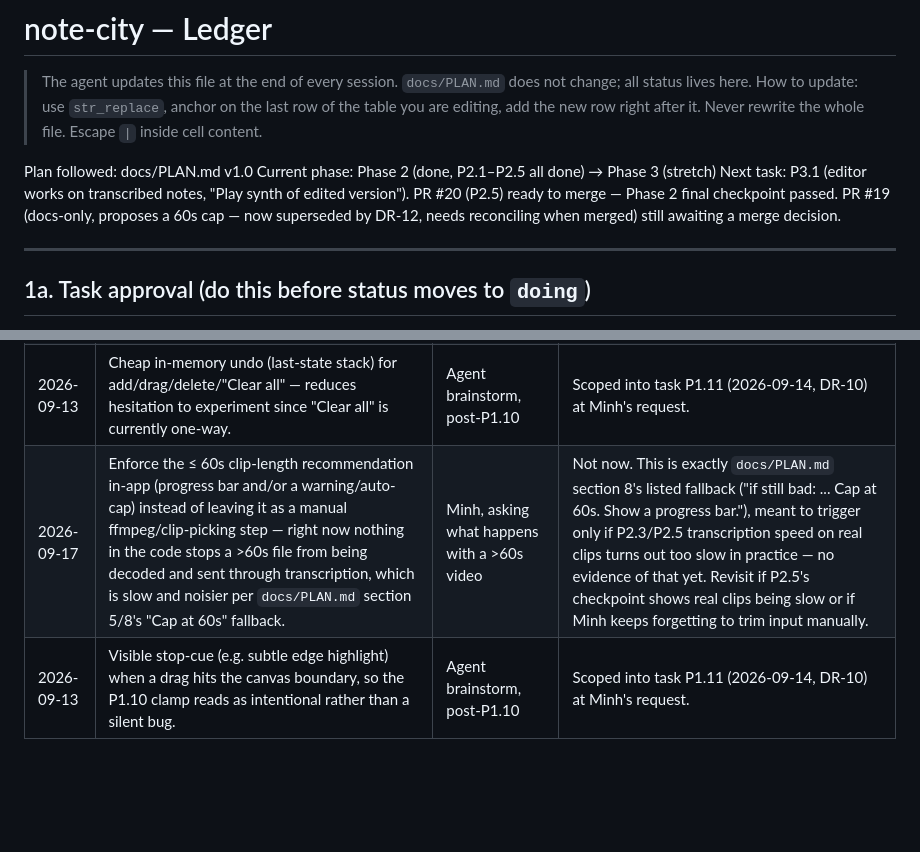
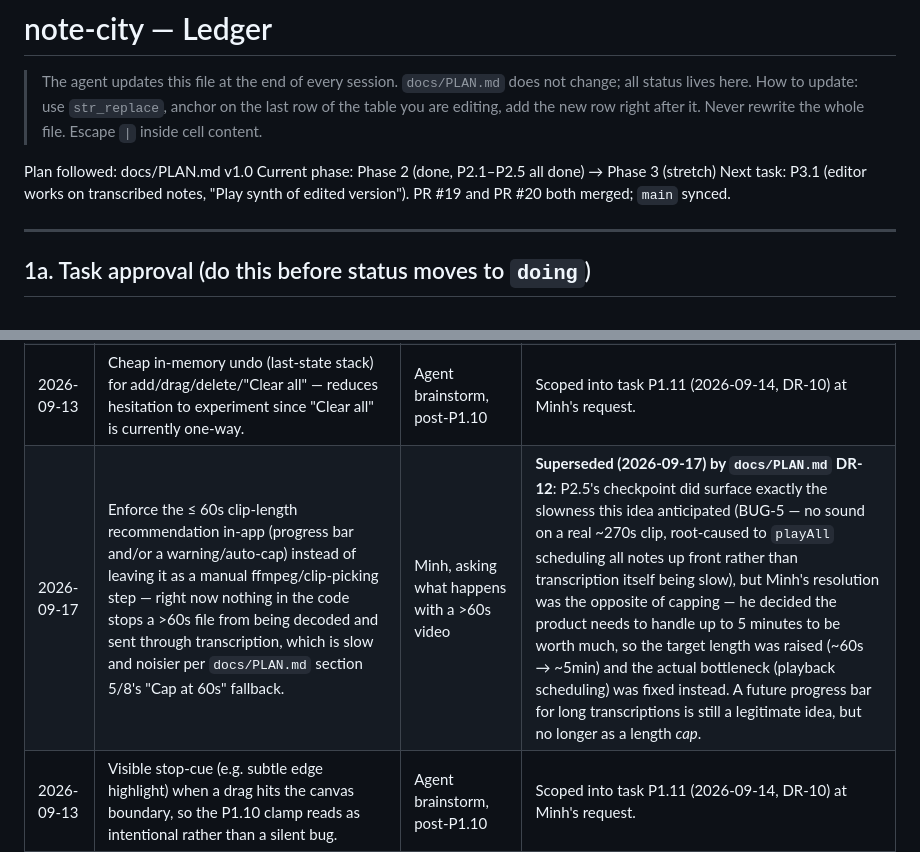
Before and after one commit to johncegom/note-city, a Markdown page: docs/LEDGER.md, 2 parts joined by grey strips. GitHub-like rendering; blank space fills up the shorter version.

Commit message:
docs: reconcile 60s-cap parked idea with DR-12
Co-Authored-By: Claude Sonnet 5 <noreply@anthropic.com>

```diff
--- a/docs/LEDGER.md
+++ b/docs/LEDGER.md
@@ -5,7 +5,7 @@
 
 Plan followed: docs/PLAN.md v1.0
 Current phase: Phase 2 (done, P2.1–P2.5 all done) → Phase 3 (stretch)
-Next task: P3.1 (editor works on transcribed notes, "Play synth of edited version"). PR #20 (P2.5) ready to merge — Phase 2 final checkpoint passed. PR #19 (docs-only, proposes a 60s cap — now superseded by DR-12, needs reconciling when merged) still awaiting a merge decision.
+Next task: P3.1 (editor works on transcribed notes, "Play synth of edited version"). PR #19 and PR #20 both merged; `main` synced.
 
 ---
 
@@ -153,7 +153,7 @@ Ideas that come up mid-work. Record here, do not build now. Review at the end of
 | 2026-09-12 | Further polish the skyline's sky background (Minh: "bầu trời trông không đẹp lắm, nhưng mà đẹp hơn lúc trước rồi") — gradient/ground styling in `src/ui/skyline.ts` is an improvement over flat black but not fully satisfying yet. | Minh, during P1.7 checkpoint | Parked at Minh's request ("để dành làm sau, chốt checkpoint P1.7 ở mức hiện tại"). Revisit with specific direction from Minh on what reads wrong (color, gradient, overall feel) before iterating further. |
 | 2026-09-13 | Instant micro-feedback on every playground interaction (visual "pop" on note placement before sound plays, live pitch/duration readout while dragging) — reduces ambiguity about whether a click/drag registered. | Agent brainstorm, post-P1.10 | Scoped into task P1.11 (2026-09-14, DR-10) at Minh's request. |
 | 2026-09-13 | Cheap in-memory undo (last-state stack) for add/drag/delete/"Clear all" — reduces hesitation to experiment since "Clear all" is currently one-way. | Agent brainstorm, post-P1.10 | Scoped into task P1.11 (2026-09-14, DR-10) at Minh's request. |
-| 2026-09-17 | Enforce the ≤ 60s clip-length recommendation in-app (progress bar and/or a warning/auto-cap) instead of leaving it as a manual ffmpeg/clip-picking step — right now nothing in the code stops a >60s file from being decoded and sent through transcription, which is slow and noisier per `docs/PLAN.md` section 5/8's "Cap at 60s" fallback. | Minh, asking what happens with a >60s video | Not now. This is exactly `docs/PLAN.md` section 8's listed fallback ("if still bad: ... Cap at 60s. Show a progress bar."), meant to trigger only if P2.3/P2.5 transcription speed on real clips turns out too slow in practice — no evidence of that yet. Revisit if P2.5's checkpoint shows real clips being slow or if Minh keeps forgetting to trim input manually. |
+| 2026-09-17 | Enforce the ≤ 60s clip-length recommendation in-app (progress bar and/or a warning/auto-cap) instead of leaving it as a manual ffmpeg/clip-picking step — right now nothing in the code stops a >60s file from being decoded and sent through transcription, which is slow and noisier per `docs/PLAN.md` section 5/8's "Cap at 60s" fallback. | Minh, asking what happens with a >60s video | **Superseded (2026-09-17) by `docs/PLAN.md` DR-12**: P2.5's checkpoint did surface exactly the slowness this idea anticipated (BUG-5 — no sound on a real ~270s clip, root-caused to `playAll` scheduling all notes up front rather than transcription itself being slow), but Minh's resolution was the opposite of capping — he decided the product needs to handle up to 5 minutes to be worth much, so the target length was raised (~60s → ~5min) and the actual bottleneck (playback scheduling) was fixed instead. A future progress bar for long transcriptions is still a legitimate idea, but no longer as a length *cap*. |
 | 2026-09-13 | Visible stop-cue (e.g. subtle edge highlight) when a drag hits the canvas boundary, so the P1.10 clamp reads as intentional rather than a silent bug. | Agent brainstorm, post-P1.10 | Scoped into task P1.11 (2026-09-14, DR-10) at Minh's request. |
 
 ---
```
